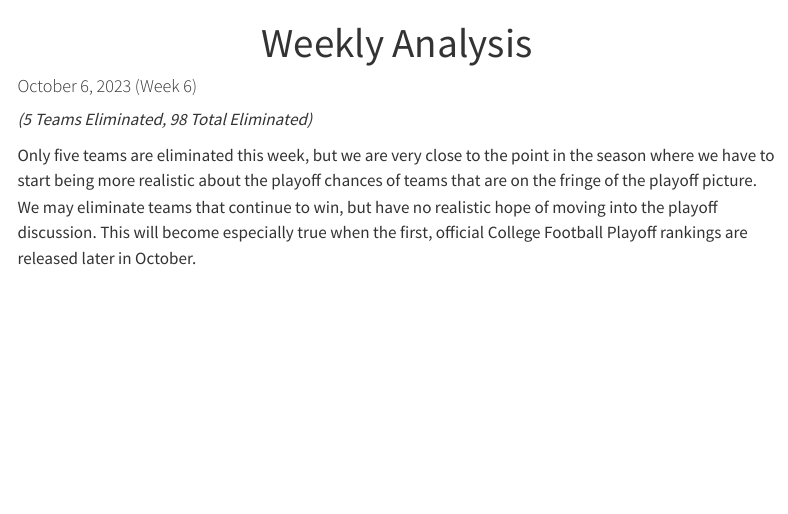
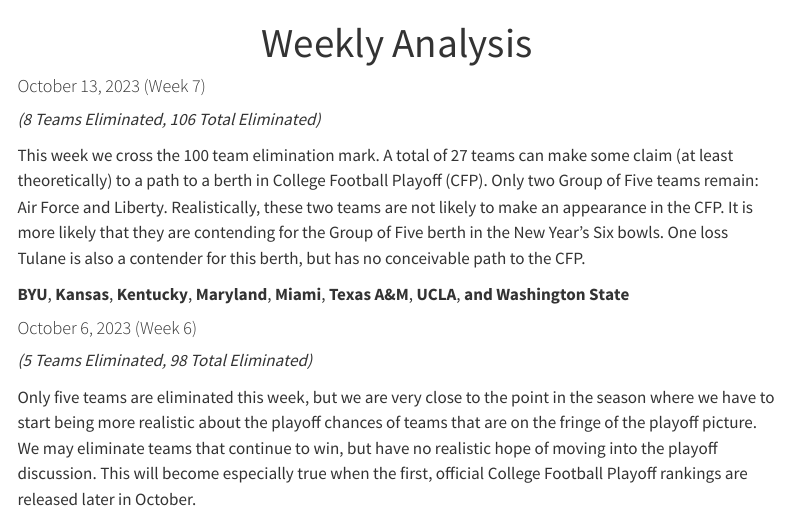
Before and after one commit to stephenhillphd/PlayoffEliminatorSite, a Quarto document (analysis.qmd): the page in a window 1100 px wide, from its top. Rendered offline with R 4.5, knitr and Pandoc in place of Quarto, with nearby package versions; menus at the side of the page are left out.

Commit message:
Update analysis.qmd

```diff
--- a/analysis.qmd
+++ b/analysis.qmd
@@ -1,6 +1,16 @@
 ---
 title: "Weekly Analysis"
 ---
+
+#### October 13, 2023 (Week 7)
+
+*(8 Teams Eliminated, 106 Total Eliminated)*
+
+This week we cross the 100 team elimination mark. A total of 27 teams can make some claim (at least theoretically) to a path to a berth in College Football Playoff (CFP). Only two Group of Five teams remain: Air Force and Liberty. Realistically, these two teams are not likely to make an appearance in the CFP. It is more likely that they are contending for the Group of Five berth in the New Year's Six bowls. One loss Tulane is also a contender for this berth, but has no conceivable path to the CFP.
+
+**BYU**, **Kansas**, **Kentucky**, **Maryland**, **Miami**, **Texas A&M**, **UCLA**, **and** **Washington State**
+
+
 
 #### October 6, 2023 (Week 6)
 
```
